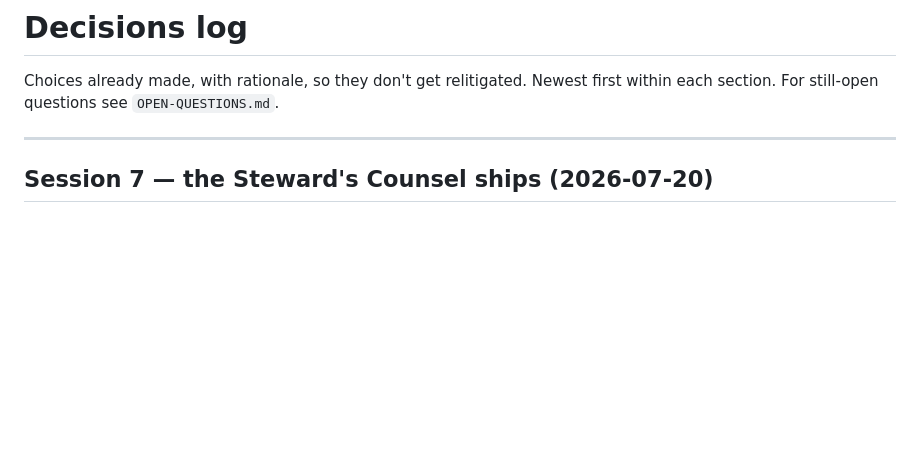
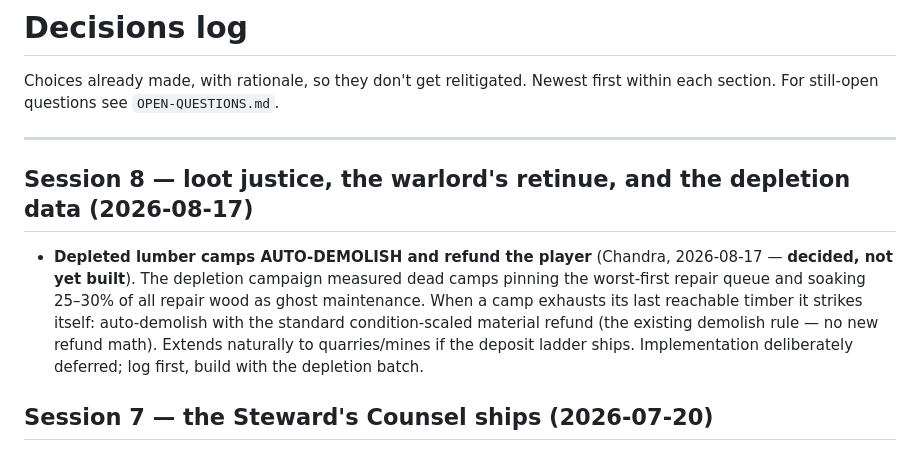
Before and after one commit to NChandrasekharR/kingdom-sim, a Markdown page: docs/DECISIONS.md, the part around the change. Drawn GitHub-style; blank space fills up the shorter version.

Commit message:
Decision: depleted camps auto-demolish with refund (logged, not built)
Co-Authored-By: Claude Fable 5 <noreply@anthropic.com>

```diff
--- a/docs/DECISIONS.md
+++ b/docs/DECISIONS.md
@@ -4,6 +4,17 @@ Choices already made, with rationale, so they don't get relitigated. Newest
 first within each section. For still-open questions see `OPEN-QUESTIONS.md`.
 
 ---
+
+## Session 8 — loot justice, the warlord's retinue, and the depletion data (2026-08-17)
+
+- **Depleted lumber camps AUTO-DEMOLISH and refund the player** (Chandra,
+  2026-08-17 — **decided, not yet built**). The depletion campaign measured
+  dead camps pinning the worst-first repair queue and soaking 25–30% of all
+  repair wood as ghost maintenance. When a camp exhausts its last reachable
+  timber it strikes itself: auto-demolish with the standard condition-scaled
+  material refund (the existing demolish rule — no new refund math). Extends
+  naturally to quarries/mines if the deposit ladder ships. Implementation
+  deliberately deferred; log first, build with the depletion batch.
 
 ## Session 7 — the Steward's Counsel ships (2026-07-20)
 
```
